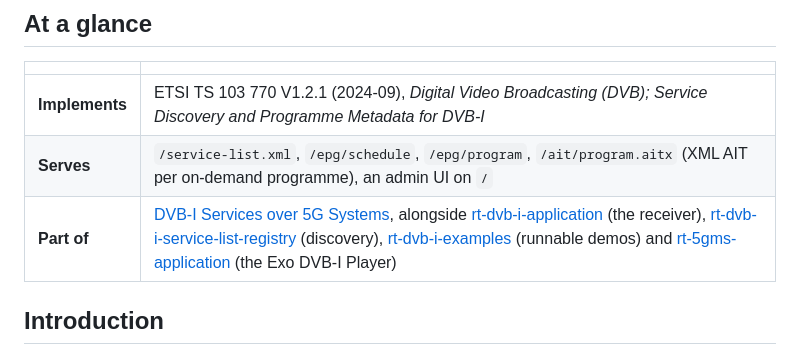
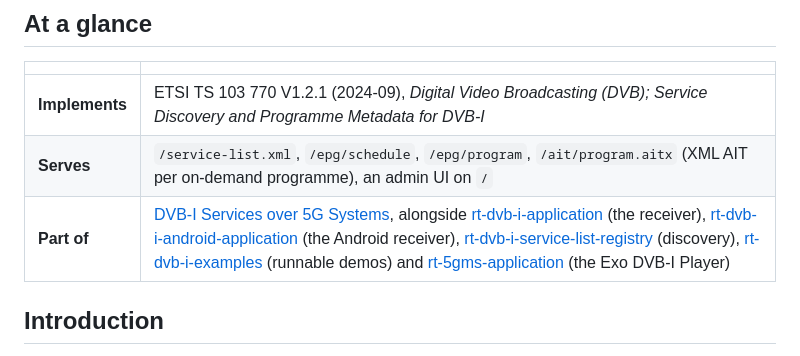
Before and after one commit to 5G-MAG/rt-dvb-i-application-provider, a Markdown page: README.md, the part around the change. GitHub-like rendering.

Commit message:
repository: list rt-dvb-i-android-application among the DVB-I repositories
Problem       The README's Part of row did not name the new native Android DVB-I client
              [code-derived]. Documentation only.
Basis         no clause governs this.
Raised by     owner request 2026-10-03 (update all the repository pages)
Change        README: rt-dvb-i-android-application added beside rt-dvb-i-application.
Verification  T0: documentation only.
Not in this change  Anything else.

```diff
--- a/README.md
+++ b/README.md
@@ -30,7 +30,7 @@
 |---|---|
 | **Implements** | ETSI TS 103 770 V1.2.1 (2024-09), *Digital Video Broadcasting (DVB); Service Discovery and Programme Metadata for DVB-I* |
 | **Serves** | `/service-list.xml`, `/epg/schedule`, `/epg/program`, `/ait/program.aitx` (XML AIT per on-demand programme), an admin UI on `/` |
-| **Part of** | [DVB-I Services over 5G Systems](https://www.5g-mag.com/reference-tools/dvb-i), alongside [rt-dvb-i-application](https://github.com/5G-MAG/rt-dvb-i-application) (the receiver), [rt-dvb-i-service-list-registry](https://github.com/5G-MAG/rt-dvb-i-service-list-registry) (discovery), [rt-dvb-i-examples](https://github.com/5G-MAG/rt-dvb-i-examples) (runnable demos) and [rt-5gms-application](https://github.com/5G-MAG/rt-5gms-application) (the Exo DVB-I Player) |
+| **Part of** | [DVB-I Services over 5G Systems](https://www.5g-mag.com/reference-tools/dvb-i), alongside [rt-dvb-i-application](https://github.com/5G-MAG/rt-dvb-i-application) (the receiver), [rt-dvb-i-android-application](https://github.com/5G-MAG/rt-dvb-i-android-application) (the Android receiver), [rt-dvb-i-service-list-registry](https://github.com/5G-MAG/rt-dvb-i-service-list-registry) (discovery), [rt-dvb-i-examples](https://github.com/5G-MAG/rt-dvb-i-examples) (runnable demos) and [rt-5gms-application](https://github.com/5G-MAG/rt-5gms-application) (the Exo DVB-I Player) |
 
 ## Introduction
 
```
